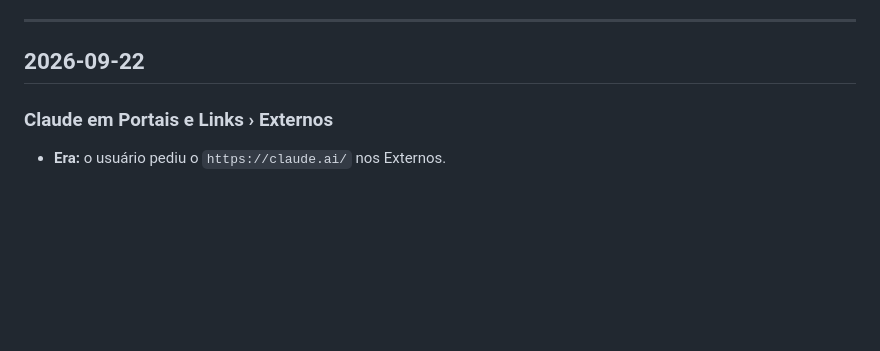
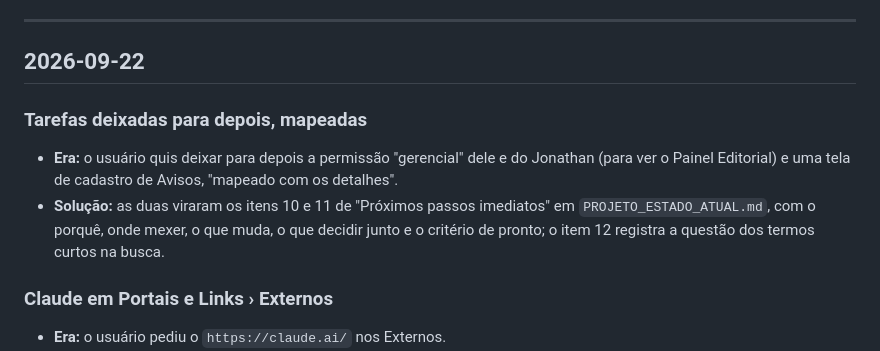
Before and after one commit to jonathanbrunosb/portal-contabilidade, a Markdown page: PROJETO_ESTADO_RESOLVIDOS.md, the part around the change. Drawn GitHub-style; blank space fills up the shorter version.

```diff
--- a/PROJETO_ESTADO_RESOLVIDOS.md
+++ b/PROJETO_ESTADO_RESOLVIDOS.md
@@ -5,6 +5,10 @@
 ---
 
 ## 2026-09-22
+
+### Tarefas deixadas para depois, mapeadas
+- **Era:** o usuário quis deixar para depois a permissão "gerencial" dele e do Jonathan (para ver o Painel Editorial) e uma tela de cadastro de Avisos, "mapeado com os detalhes".
+- **Solução:** as duas viraram os itens 10 e 11 de "Próximos passos imediatos" em `PROJETO_ESTADO_ATUAL.md`, com o porquê, onde mexer, o que muda, o que decidir junto e o critério de pronto; o item 12 registra a questão dos termos curtos na busca.
 
 ### Claude em Portais e Links › Externos
 - **Era:** o usuário pediu o `https://claude.ai/` nos Externos.
```
Also changed, not shown: PROJETO_ESTADO_ATUAL.md (+19 -4 lines).
